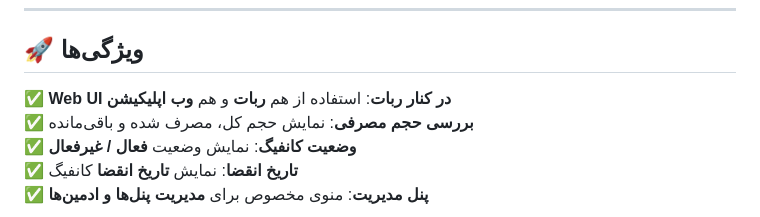
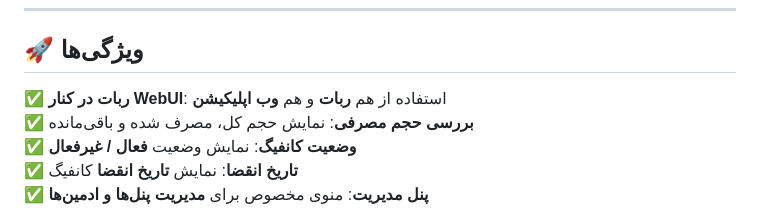
Before and after one commit to Tsepahvand/Traffic-Checker, a Markdown page: README.md, the part around the change. Rendered like a GitHub page.

```diff
--- a/README.md
+++ b/README.md
@@ -33,7 +33,7 @@
 ---
 
 ## 🚀 ویژگی‌ها
-✅ **Web UI در کنار ربات**: استفاده از هم **ربات** و هم **وب اپلیکیشن**
+✅ **ربات در کنار WebUI**: استفاده از هم **ربات** و هم **وب اپلیکیشن**
 ✅ **بررسی حجم مصرفی**: نمایش حجم کل، مصرف شده و باقی‌مانده
 ✅ **وضعیت کانفیگ**: نمایش وضعیت **فعال / غیرفعال**
 ✅ **تاریخ انقضا**: نمایش **تاریخ انقضا** کانفیگ
```
